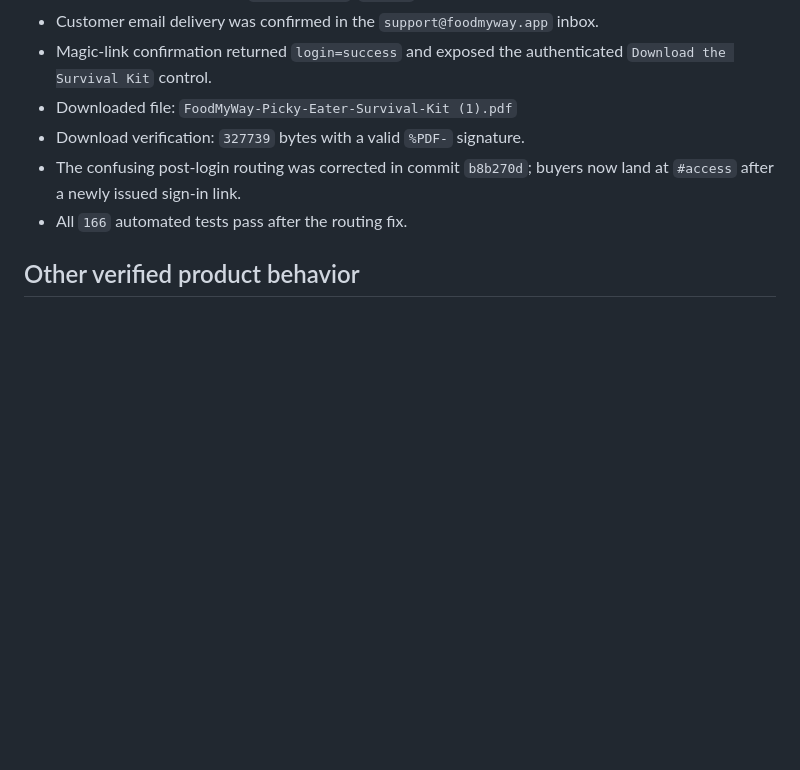
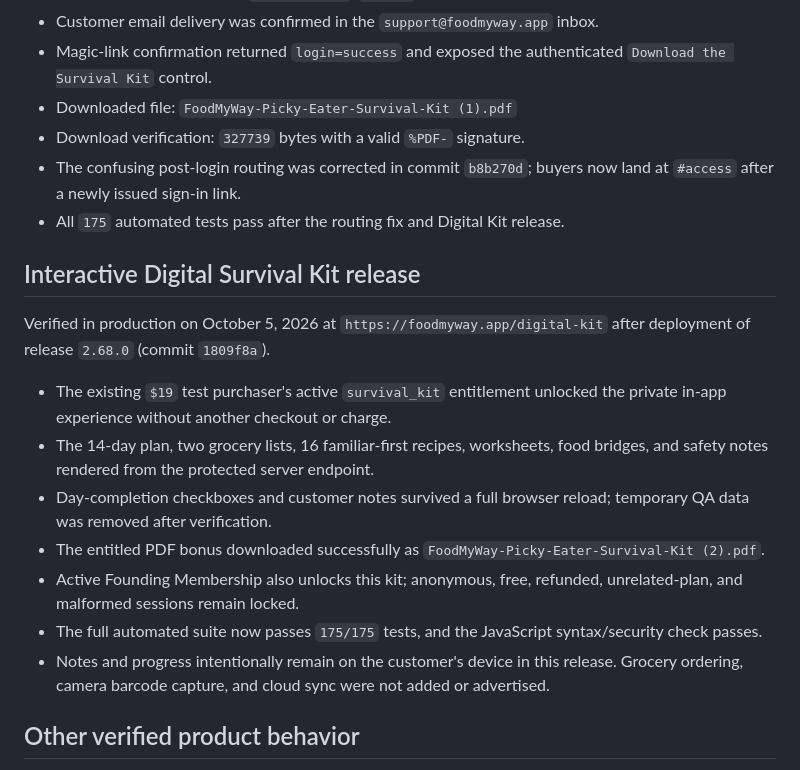
Before and after one commit to smarmytank-ui/Pickyeater, a Markdown page: LAUNCH_VERIFICATION_REPORT.md, the part around the change. Drawn GitHub-style; blank space fills up the shorter version.

Commit message:
Record Digital Kit production verification

```diff
--- a/LAUNCH_VERIFICATION_REPORT.md
+++ b/LAUNCH_VERIFICATION_REPORT.md
@@ -25,7 +25,19 @@ This decision does not authorize publishing, attaching payment methods, or spend
 - Downloaded file: `FoodMyWay-Picky-Eater-Survival-Kit (1).pdf`
 - Download verification: `327739` bytes with a valid `%PDF-` signature.
 - The confusing post-login routing was corrected in commit `b8b270d`; buyers now land at `#access` after a newly issued sign-in link.
-- All `166` automated tests pass after the routing fix.
+- All `175` automated tests pass after the routing fix and Digital Kit release.
+
+## Interactive Digital Survival Kit release
+
+Verified in production on October 5, 2026 at `https://foodmyway.app/digital-kit` after deployment of release `2.68.0` (commit `1809f8a`).
+
+- The existing `$19` test purchaser's active `survival_kit` entitlement unlocked the private in-app experience without another checkout or charge.
+- The 14-day plan, two grocery lists, 16 familiar-first recipes, worksheets, food bridges, and safety notes rendered from the protected server endpoint.
+- Day-completion checkboxes and customer notes survived a full browser reload; temporary QA data was removed after verification.
+- The entitled PDF bonus downloaded successfully as `FoodMyWay-Picky-Eater-Survival-Kit (2).pdf`.
+- Active Founding Membership also unlocks this kit; anonymous, free, refunded, unrelated-plan, and malformed sessions remain locked.
+- The full automated suite now passes `175/175` tests, and the JavaScript syntax/security check passes.
+- Notes and progress intentionally remain on the customer's device in this release. Grocery ordering, camera barcode capture, and cloud sync were not added or advertised.
 
 ## Other verified product behavior
 
```
Also changed, not shown: SOCIAL_LAUNCH_READINESS.md (+2 -1 lines).
